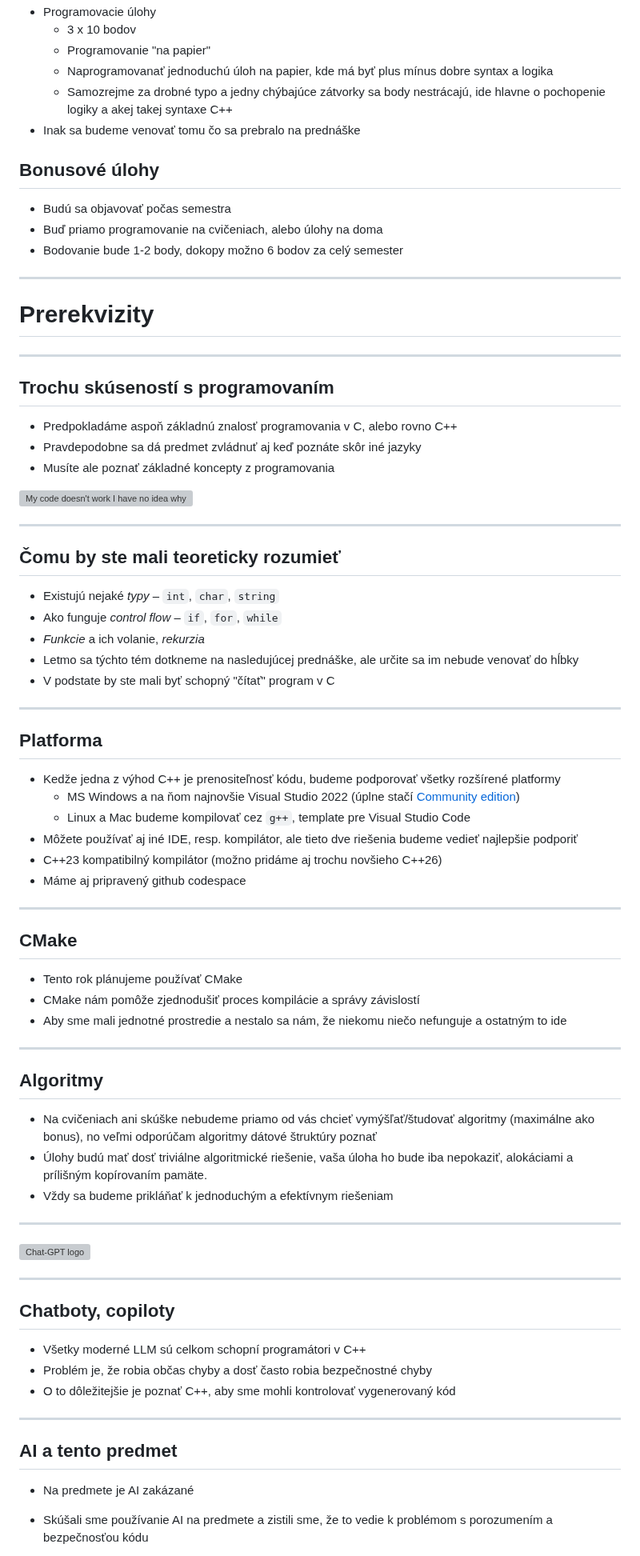
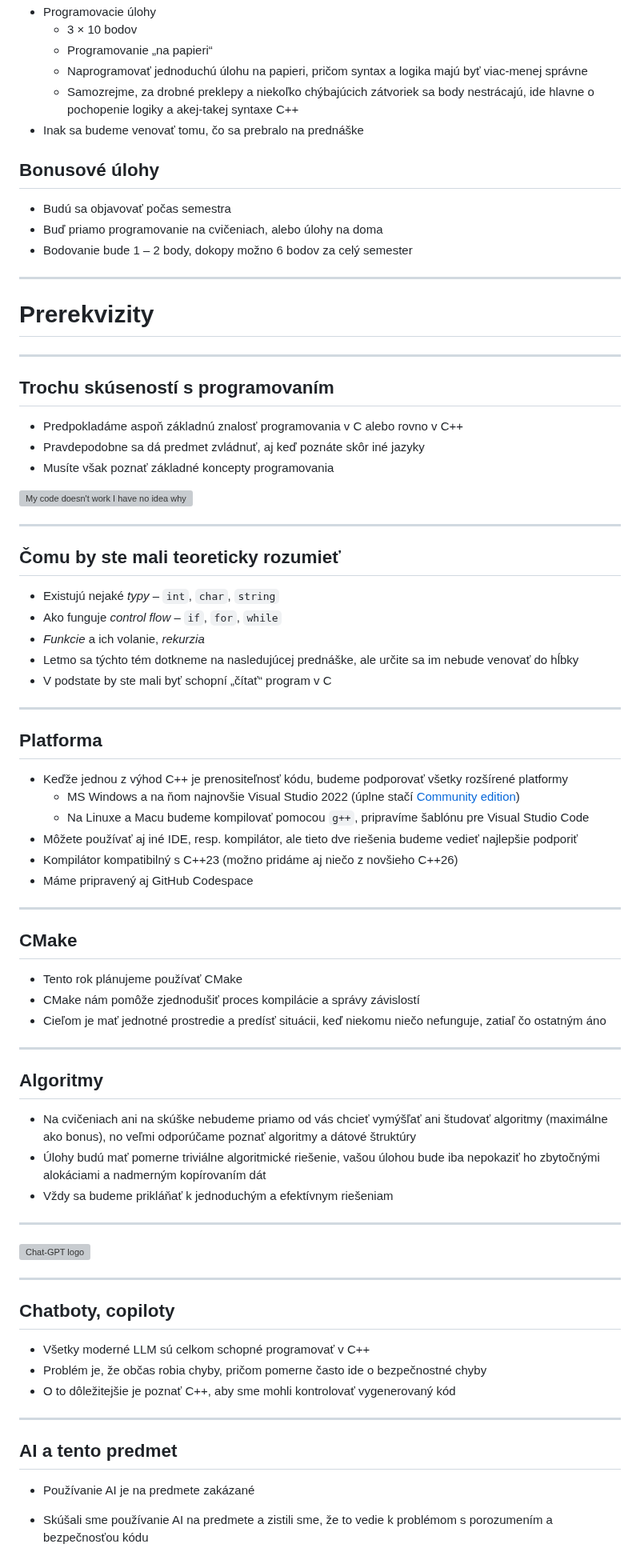
Before and after one commit to cppseminar/apc-lectures, a Markdown page: public/lectures/0_course_overview.md, the part around one of its changes. Shown at 80% size. GitHub-like rendering; grey boxes are pictures that could not be loaded.

Commit message:
intro, fix typos and layout

```diff
--- a/public/lectures/0_course_overview.md
+++ b/public/lectures/0_course_overview.md
@@ -218,16 +218,16 @@ ISBN-13:  978-3967309201
 * Programovacie úlohy
-   * 3 x 10 bodov
-   * Programovanie "na papier"
-   * Naprogramovanať jednoduchú úloh na papier, kde má byť plus mínus dobre syntax a logika
-   * Samozrejme za drobné typo a jedny chýbajúce zátvorky sa body nestrácajú, ide hlavne o pochopenie logiky a akej takej syntaxe C++
-* Inak sa budeme venovať tomu čo sa prebralo na prednáške
+  * 3 × 10 bodov
+  * Programovanie „na papieri“
+  * Naprogramovať jednoduchú úlohu na papieri, pričom syntax a logika majú byť viac-menej správne
+  * Samozrejme, za drobné preklepy a niekoľko chýbajúcich zátvoriek sa body nestrácajú, ide hlavne o pochopenie logiky a akej-takej syntaxe C++
+* Inak sa budeme venovať tomu, čo sa prebralo na prednáške
 
 
 ## Bonusové úlohy
 
 * Budú sa objavovať počas semestra
 * Buď priamo programovanie na cvičeniach, alebo úlohy na doma
-* Bodovanie bude 1-2 body, dokopy možno 6 bodov za celý semester
+* Bodovanie bude 1 – 2 body, dokopy možno 6 bodov za celý semester
 
 ---
 
@@ -240,9 +240,9 @@ ISBN-13:  978-3967309201
 <div style="display: flex; align-items: center;">
 <div style="flex: 1;">
 
-* Predpokladáme aspoň základnú znalosť programovania v C, alebo rovno C++
-* Pravdepodobne sa dá predmet zvládnuť aj keď poznáte skôr iné jazyky
-* Musíte ale poznať základné koncepty z programovania
+* Predpokladáme aspoň základnú znalosť programovania v C alebo rovno v C++
+* Pravdepodobne sa dá predmet zvládnuť, aj keď poznáte skôr iné jazyky
+* Musíte však poznať základné koncepty programovania
 </div>
   <div style="flex: 1;">
     <img src="./lectures/1_intro/code-works.png" alt="My code doesn't work I have no idea why" />
@@ -257,18 +257,18 @@ ISBN-13:  978-3967309201
 * Ako funguje *control flow* – `if`, `for`, `while`
 * *Funkcie* a ich volanie, *rekurzia*
 * Letmo sa týchto tém dotkneme na nasledujúcej prednáške, ale určite sa im nebude venovať do hĺbky
-* V podstate by ste mali byť schopný "čítať" program v C
+* V podstate by ste mali byť schopní „čítať“ program v C
 
 ---
 
 ## Platforma
 
-* Kedže jedna z výhod C++ je prenositeľnosť kódu, budeme podporovať všetky rozšírené platformy
-   * MS Windows a na ňom najnovšie Visual Studio 2022 (úplne stačí [Community edition](https://visualstudio.microsoft.com/vs/community/))
-   * Linux a Mac budeme kompilovať cez `g++`, template pre Visual Studio Code
+* Keďže jednou z výhod C++ je prenositeľnosť kódu, budeme podporovať všetky rozšírené platformy
+  * MS Windows a na ňom najnovšie Visual Studio 2022 (úplne stačí [Community edition](https://visualstudio.microsoft.com/vs/community/))
+  * Na Linuxe a Macu budeme kompilovať pomocou `g++`, pripravíme šablónu pre Visual Studio Code
 * Môžete používať aj iné IDE, resp. kompilátor, ale tieto dve riešenia budeme vedieť najlepšie podporiť
-* C++23 kompatibilný kompilátor (možno pridáme aj trochu novšieho C++26)
-* Máme aj pripravený github codespace
+* Kompilátor kompatibilný s C++23 (možno pridáme aj niečo z novšieho C++26)
+* Máme pripravený aj GitHub Codespace
 
 ---
 
@@ -276,14 +276,14 @@ ISBN-13:  978-3967309201
 
 * Tento rok plánujeme používať CMake
 * CMake nám pomôže zjednodušiť proces kompilácie a správy závislostí
-* Aby sme mali jednotné prostredie a nestalo sa nám, že niekomu niečo nefunguje a ostatným to ide
+* Cieľom je mať jednotné prostredie a predísť situácii, keď niekomu niečo nefunguje, zatiaľ čo ostatným áno
 
 ---
 
 ## Algoritmy
 
-* Na cvičeniach ani skúške nebudeme priamo od vás chcieť vymýšľať/študovať algoritmy (maximálne ako bonus), no veľmi odporúčam algoritmy dátové štruktúry poznať
-* Úlohy budú mať dosť triviálne algoritmické riešenie, vaša úloha ho bude iba nepokaziť, alokáciami a prílišným kopírovaním pamäte.
+* Na cvičeniach ani na skúške nebudeme priamo od vás chcieť vymýšľať ani študovať algoritmy (maximálne ako bonus), no veľmi odporúčame poznať algoritmy a dátové štruktúry
+* Úlohy budú mať pomerne triviálne algoritmické riešenie, vašou úlohou bude iba nepokaziť ho zbytočnými alokáciami a nadmerným kopírovaním dát
 * Vždy sa budeme prikláňať k jednoduchým a efektívnym riešeniam
 
 ---
@@ -296,13 +296,13 @@ ISBN-13:  978-3967309201
 
 ## Chatboty, copiloty
 
-* Všetky moderné LLM sú celkom schopní programátori v C++
-* Problém je, že robia občas chyby a dosť často robia bezpečnostné chyby
+* Všetky moderné LLM sú celkom schopné programovať v C++
+* Problém je, že občas robia chyby, pričom pomerne často ide o bezpečnostné chyby
 * O to dôležitejšie je poznať C++, aby sme mohli kontrolovať vygenerovaný kód
 
 ---
 
 ## AI a tento predmet
 
-* Na predmete je AI zakázané
+* Používanie AI je na predmete zakázané
 * Skúšali sme používanie AI na predmete a zistili sme, že to vedie k problémom s porozumením a bezpečnosťou kódu
```
Also changed, not shown: other parts of public/lectures/0_course_overview.md (+44 -44 lines).
